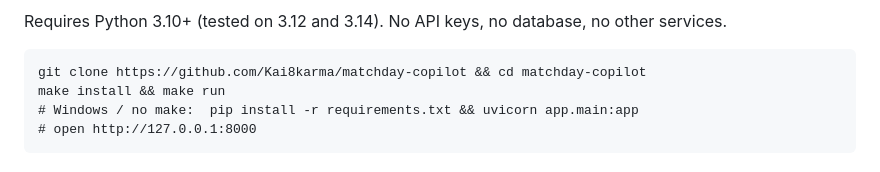
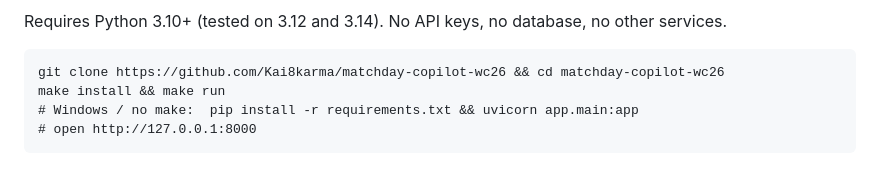
Before and after one commit to Kai8karma/matchday-copilot-wc26, a Markdown page: README.md, the part around one of its changes. GitHub-like rendering.

Commit message:
Fix repo URLs in README

````diff
--- a/README.md
+++ b/README.md
@@ -21,7 +21,7 @@ Requires Python 3.10+ (tested on 3.12 and 3.14). No API keys, no database,
 no other services.
 
 ```
-git clone https://github.com/Kai8karma/matchday-copilot && cd matchday-copilot
+git clone https://github.com/Kai8karma/matchday-copilot-wc26 && cd matchday-copilot-wc26
 make install && make run
 # Windows / no make:  pip install -r requirements.txt && uvicorn app.main:app
 # open http://127.0.0.1:8000
````
Also changed, not shown: other parts of README.md (+1 -1 lines).
